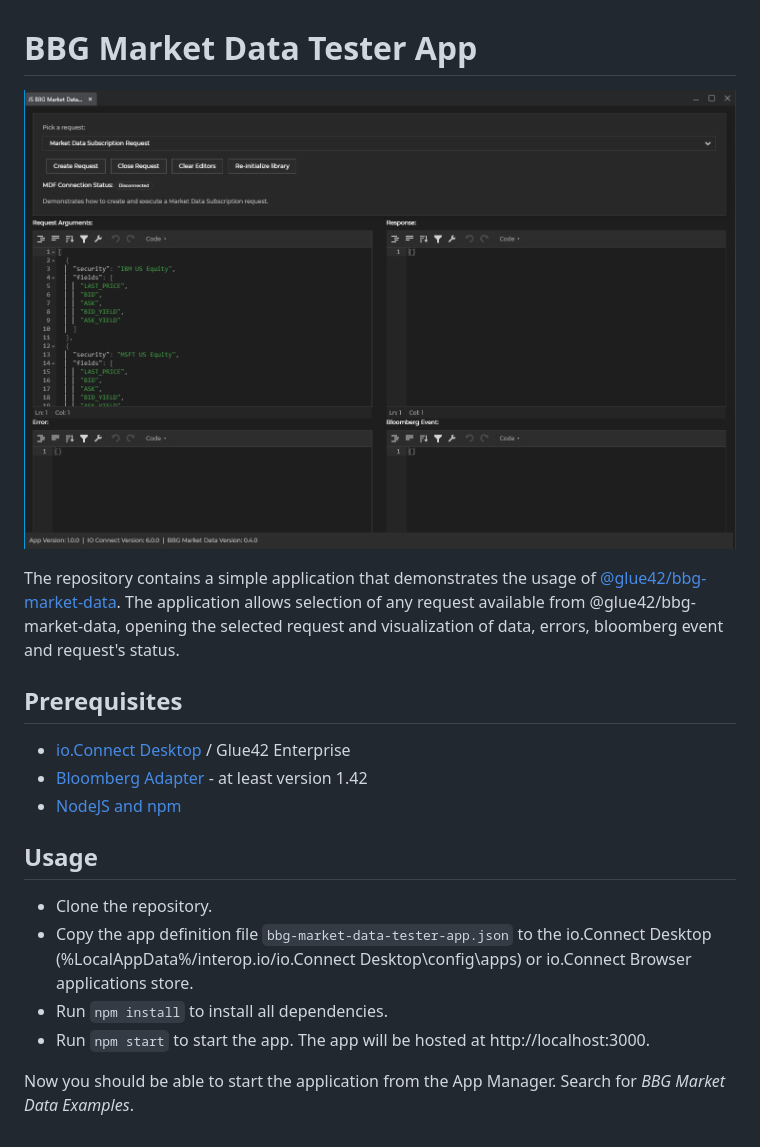
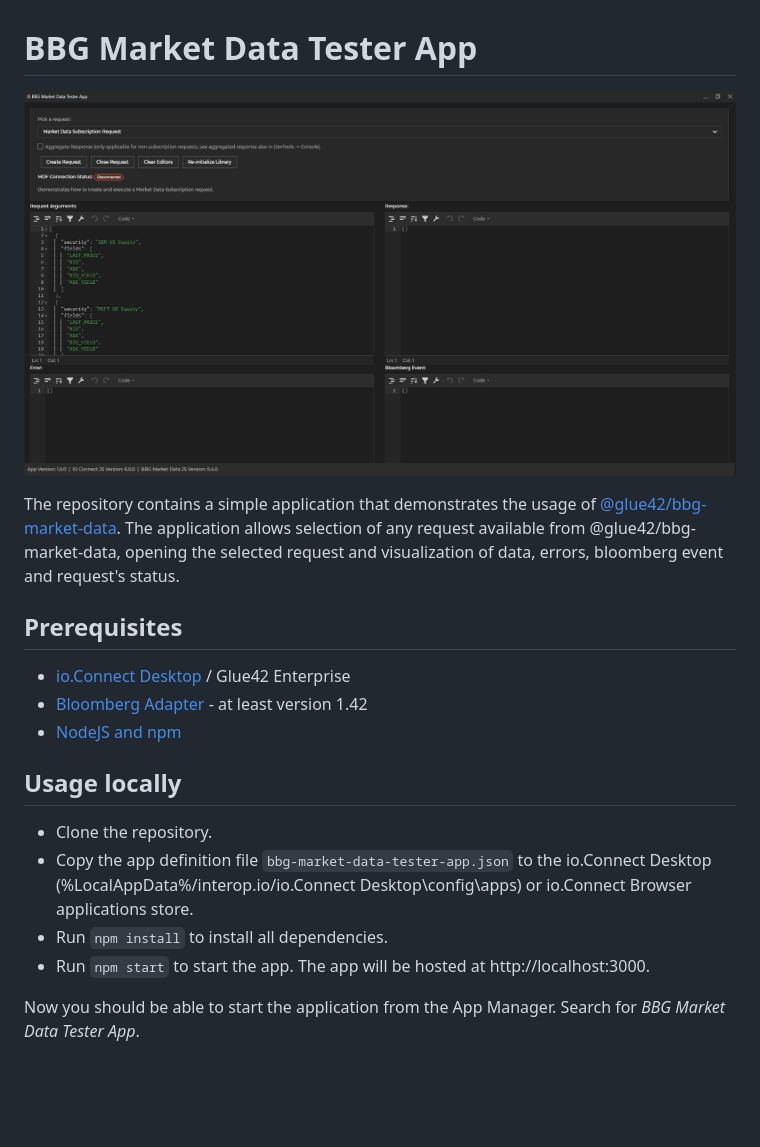
Before and after one commit to InteropIO/bbg-market-data-example, a Markdown page: tester-app/README.md, the part around the change. GitHub-like rendering; pictures changed too: tester-app/app.png (added), tester-app/bbg-market-data-tester-app.png (deleted); blank space fills up the shorter version.

Commit message:
G4E-7246 Update readme and tester app info

```diff
--- a/tester-app/README.md
+++ b/tester-app/README.md
@@ -1,6 +1,6 @@
 # BBG Market Data Tester App
 
-![bbg-market-data tester app image](./bbg-market-data-tester-app.png)
+![bbg-market-data tester app image](./app.png)
 
 The repository contains a simple application that demonstrates the usage of [@glue42/bbg-market-data](https://www.npmjs.com/package/@glue42/bbg-market-data).
 The application allows selection of any request available from @glue42/bbg-market-data, opening the selected request and visualization of data, errors, bloomberg event and request's status.
@@ -11,11 +11,11 @@ The application allows selection of any request available from @glue42/bbg-marke
 - [Bloomberg Adapter](https://docs.interop.io/adapters/bloomberg/market-data/overview/index.html) - at least version 1.42
 - [NodeJS and npm](https://nodejs.org/en/)
 
-## Usage
+## Usage locally
 
 - Clone the repository.
 - Copy the app definition file `bbg-market-data-tester-app.json` to the io.Connect Desktop (%LocalAppData%/interop.io/io.Connect Desktop\config\apps) or io.Connect Browser applications store.
 - Run `npm install` to install all dependencies.
 - Run `npm start` to start the app. The app will be hosted at http://localhost:3000.
 
-Now you should be able to start the application from the App Manager. Search for _BBG Market Data Examples_.
+Now you should be able to start the application from the App Manager. Search for _BBG Market Data Tester App_.
```
Also changed, not shown: 2 other files.
